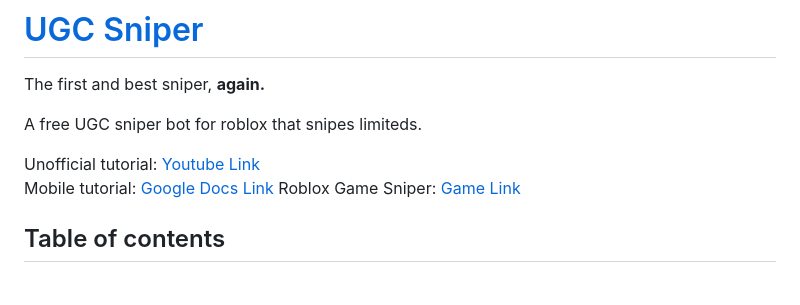
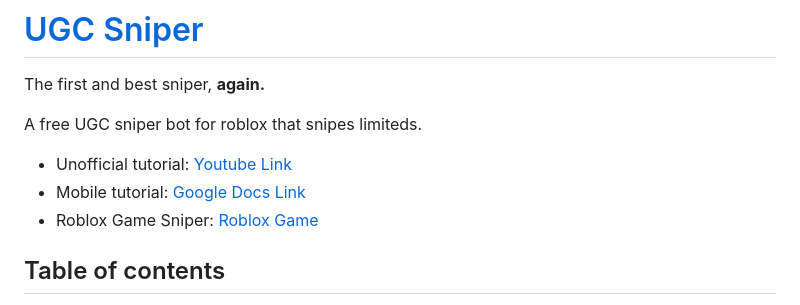
Before and after one commit to J3ldo/UGC-Sniper, a Markdown page: README.md, the part around the change. Rendered like a GitHub page.

```diff
--- a/README.md
+++ b/README.md
@@ -4,9 +4,9 @@ The first and best sniper, **again.**
 
 A free UGC sniper bot for roblox that snipes limiteds.
 
-Unofficial tutorial: [Youtube Link](https://youtu.be/tLiNCI8bzSo)
-Mobile tutorial: [Google Docs Link](https://docs.google.com/document/d/13mYq6G7g4Q6pZBVuaNQ_H0KQJjUJpyF3/edit?usp=drivesdk&ouid=117398690012196350729&rtpof=true&sd=true)
-Roblox Game Sniper: [Game Link](<https://www.roblox.com/games/13431825632/ugc>)
+- Unofficial tutorial: [Youtube Link](https://youtu.be/tLiNCI8bzSo)
+- Mobile tutorial: [Google Docs Link](https://docs.google.com/document/d/13mYq6G7g4Q6pZBVuaNQ_H0KQJjUJpyF3/edit?usp=drivesdk&ouid=117398690012196350729&rtpof=true&sd=true)
+- Roblox Game Sniper: [Roblox Game](https://www.roblox.com/games/13431825632/ugc)
 
 ## Table of contents
 1. [Table of contents](https://github.com/J3ldo/UGC-Sniper#Table-of-contents)
```
